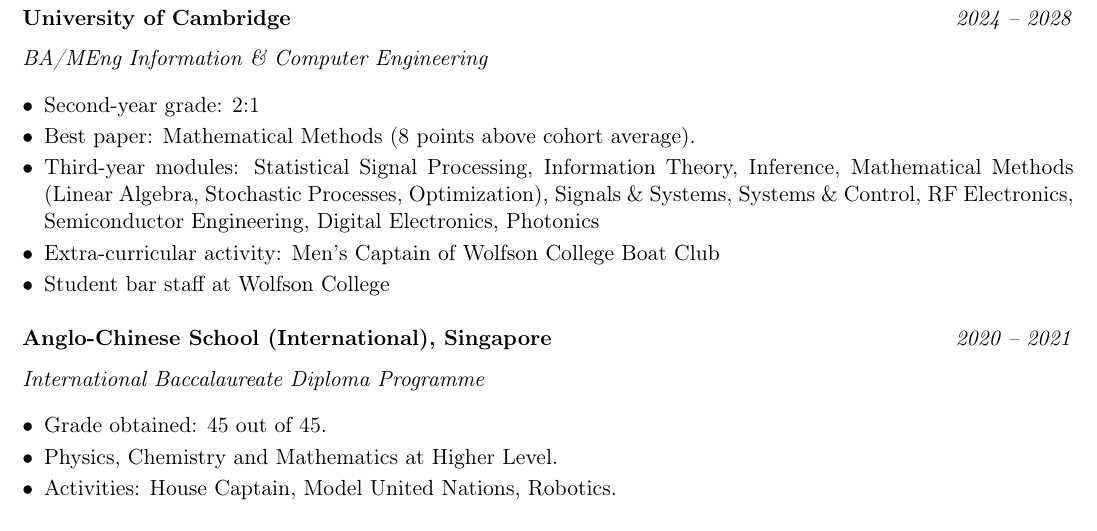
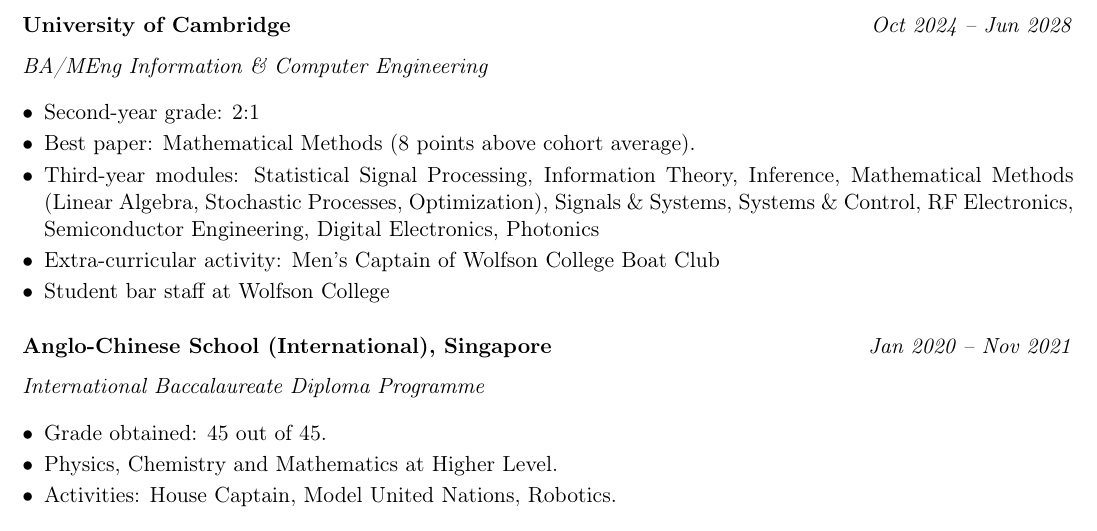
Before and after one commit to arorarohan/CV, a LaTeX document (QD_QR.tex): part of page 2 of 2, cut so that both start at the same text. Compiled offline with pdfLaTeX.

Commit message:
update dates

```diff
--- a/QD_QR.tex
+++ b/QD_QR.tex
@@ -87,7 +89,7 @@
 % --------------------------- EDUCATION --------------------------------
 \cvsection{Education}
 
-\noindent\textbf{University of Cambridge}\hfill\textit{2024 -- 2028}\par
+\noindent\textbf{University of Cambridge}\hfill\textit{Oct 2024 -- Jun 2028}\par
 \textit{BA/MEng Information \& Computer Engineering}
 \begin{itemize}
   \item Second-year grade: 2:1
@@ -98,7 +100,7 @@
 \end{itemize}
 
 \vspace{4pt}
-\noindent\textbf{Anglo-Chinese School (International), Singapore}\hfill\textit{2020 -- 2021}\par
+\noindent\textbf{Anglo-Chinese School (International), Singapore}\hfill\textit{Jan 2020 -- Nov 2021}\par
 \textit{International Baccalaureate Diploma Programme}
 \begin{itemize}
   \item Grade obtained: 45 out of 45.
```
Also changed, not shown: ML_CV.tex (+2 -2 lines), QD_QR.tex (2 more changed lines).
